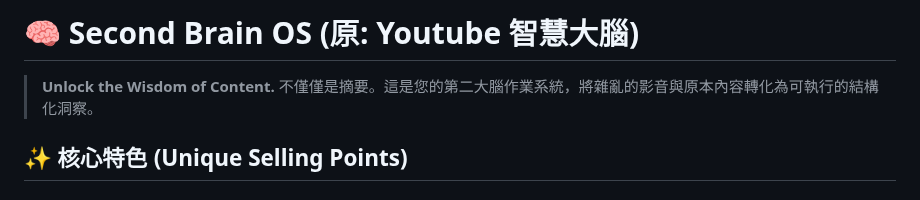
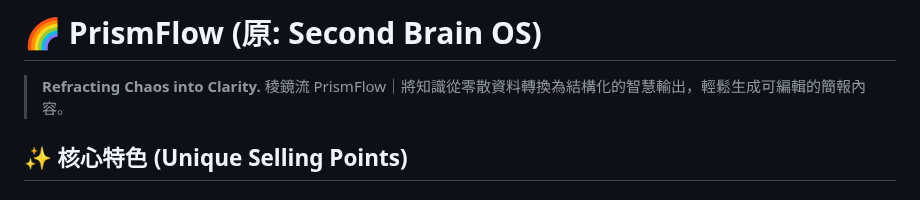
Before and after one commit to bangdoll/youtube_summary, a Markdown page: README.md, the part around the change. GitHub-like rendering.

Commit message:
docs: Complete rebranding to PrismFlow (v6.2.3)

```diff
--- a/README.md
+++ b/README.md
@@ -1,7 +1,7 @@
-# 🧠 Second Brain OS (原: Youtube 智慧大腦)
+# 🌈 PrismFlow (原: Second Brain OS)
 
-> **Unlock the Wisdom of Content.**
-> 不僅僅是摘要。這是您的第二大腦作業系統，將雜亂的影音與原本內容轉化為可執行的結構化洞察。
+> **Refracting Chaos into Clarity.**
+> 稜鏡流 PrismFlow｜將知識從零散資料轉換為結構化的智慧輸出，輕鬆生成可編輯的簡報內容。
 
 ## ✨ 核心特色 (Unique Selling Points)
 
```
Also changed, not shown: CHANGELOG.md (+6 -0 lines), task.md (+1 -1 lines).
